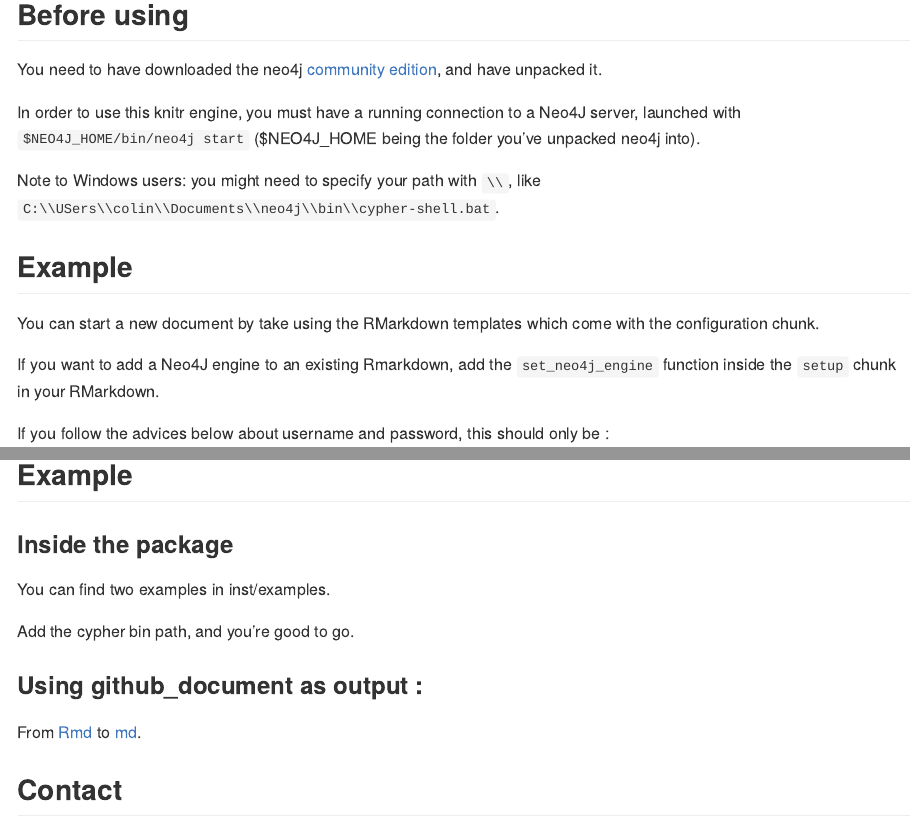
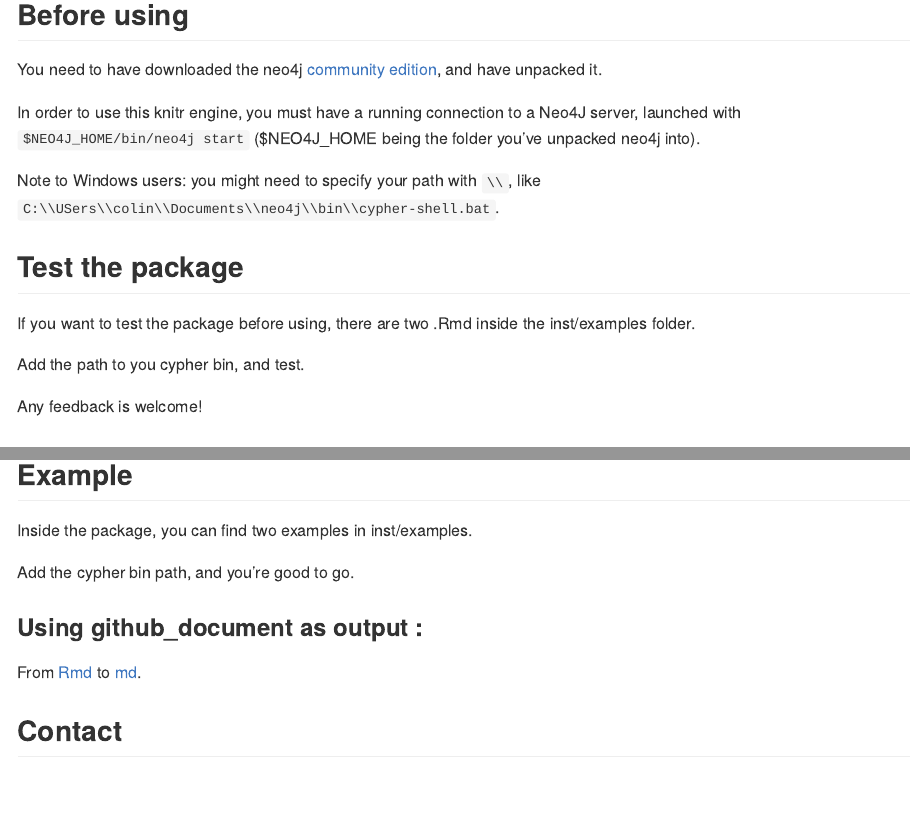
Before and after one commit to neo4j-rstats/rmd4j, an R Markdown document (README.Rmd): the page in a window 1100 px wide, from 710 px down, and a second part further down, joined at a grey line. The pictures show the output file README.md that the author committed with the source, drawn offline in the style of GitHub; badge pictures from the web are left out.

Commit message:
small readme update

```diff
--- a/README.Rmd
+++ b/README.Rmd
@@ -49,6 +49,14 @@
 In order to use this knitr engine, you must have a running connection to a Neo4J server, launched with `$NEO4J_HOME/bin/neo4j start` ($NEO4J_HOME being the folder you've unpacked neo4j into).
 
 Note to Windows users: you might need to specify your path with `\\`, like `C:\\USers\\colin\\Documents\\neo4j\\bin\\cypher-shell.bat`.
+
+## Test the package
+
+If you want to test the package before using, there are two .Rmd inside the inst/examples folder.
+
+Add the path to you cypher bin, and test.
+
+Any feedback is welcome!
 
 ## Example
 
@@ -119,11 +127,10 @@
 
 ## Example
 
-### Inside the package
-
-You can find two examples in inst/examples.
+Inside the package, you can find two examples in inst/examples.
 
 Add the cypher bin path, and you're good to go.
+
 
 ### Using github_document as output :
 
```
Also changed, not shown: README.md.
